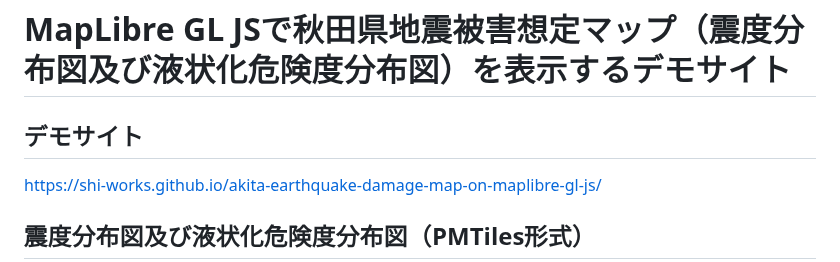
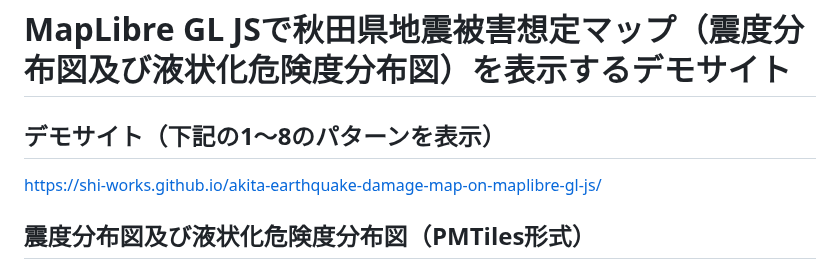
Before and after one commit to shi-works/akita-earthquake-damage-map-on-maplibre-gl-js, a Markdown page: README.md, the part around the change. GitHub-like rendering.

```diff
--- a/README.md
+++ b/README.md
@@ -1,5 +1,5 @@
 # MapLibre GL JSで秋田県地震被害想定マップ（震度分布図及び液状化危険度分布図）を表示するデモサイト
-## デモサイト
+## デモサイト（下記の1～8のパターンを表示）
 https://shi-works.github.io/akita-earthquake-damage-map-on-maplibre-gl-js/
 
 ## 震度分布図及び液状化危険度分布図（PMTiles形式）
```
